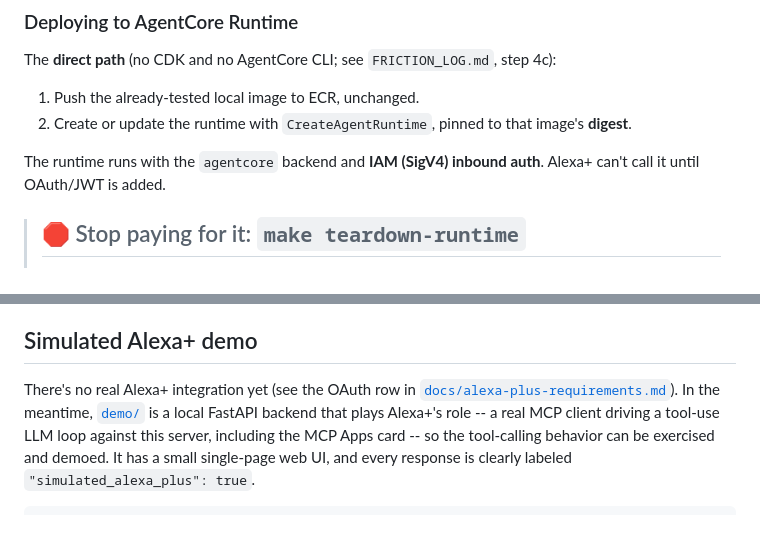
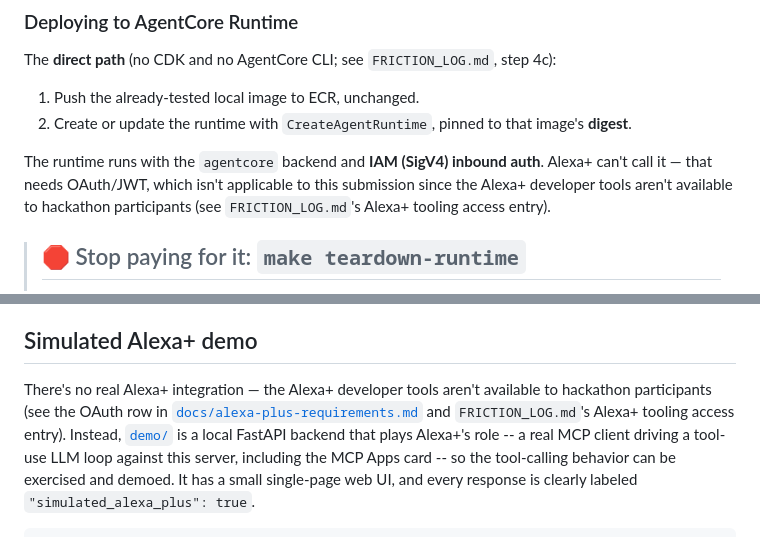
Before and after one commit to sadishihab/fixit-mcp, a Markdown page: README.md, 2 parts joined by grey strips. GitHub-like rendering.

Commit message:
Docs tidy: retitle the Alexa+ tooling entry, mark remaining gated rows not-applicable
FRICTION_LOG.md: the entry title still said 'non-US status unconfirmed';
retitled to match the body (organizers confirmed it's closed program-wide,
not a non-US-specific gap). No duplicate Severity/Suggestion bullets found.

docs/alexa-plus-requirements.md: the resource-parameter and alexa-ai-deploy
rows now read 'Not applicable to this submission' like the OAuth/addon.json
rows from the prior commit; the remote-HTTPS-URL row's 'not yet for Alexa+'
reworded the same way, notes kept.

README.md: two remaining forward-looking mentions ('until OAuth/JWT is
added', 'no real Alexa+ integration yet') reworded to state the hackathon-
tooling blocker, consistent with the rest of the doc. Left CLAUDE.md's step
4c architecture-log bullet alone -- it's a dated historical note, not a live
status statement.

Co-Authored-By: Claude Sonnet 5 <noreply@anthropic.com>

```diff
--- a/README.md
+++ b/README.md
@@ -234,7 +234,9 @@ step 4c):
    image's **digest**.
 
 The runtime runs with the `agentcore` backend and **IAM (SigV4) inbound
-auth**. Alexa+ can't call it until OAuth/JWT is added.
+auth**. Alexa+ can't call it — that needs OAuth/JWT, which isn't applicable
+to this submission since the Alexa+ developer tools aren't available to
+hackathon participants (see `FRICTION_LOG.md`'s Alexa+ tooling access entry).
 
 > ## 🛑 Stop paying for it: `make teardown-runtime`
 >
@@ -270,9 +272,11 @@ make runtime-latency RUNTIME_ARN=<arn>   # cold vs warm latency, with the Runtim
 
 ## Simulated Alexa+ demo
 
-There's no real Alexa+ integration yet (see the OAuth row in
-[`docs/alexa-plus-requirements.md`](docs/alexa-plus-requirements.md)). In
-the meantime, [`demo/`](demo/README.md) is a local FastAPI backend that
+There's no real Alexa+ integration — the Alexa+ developer tools aren't
+available to hackathon participants (see the OAuth row in
+[`docs/alexa-plus-requirements.md`](docs/alexa-plus-requirements.md) and
+`FRICTION_LOG.md`'s Alexa+ tooling access entry). Instead,
+[`demo/`](demo/README.md) is a local FastAPI backend that
 plays Alexa+'s role -- a real MCP client driving a tool-use LLM loop
 against this server, including the MCP Apps card -- so the tool-calling
 behavior can be exercised and demoed. It has a small single-page web UI, and every
```
Also changed, not shown: FRICTION_LOG.md (+1 -1 lines), docs/alexa-plus-requirements.md (+3 -3 lines).
